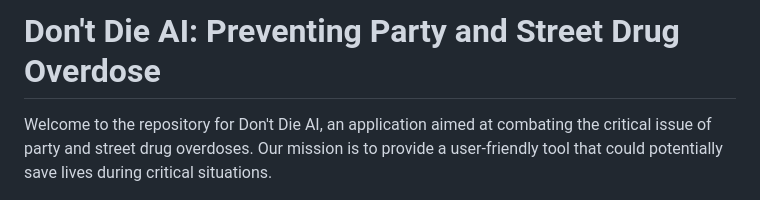
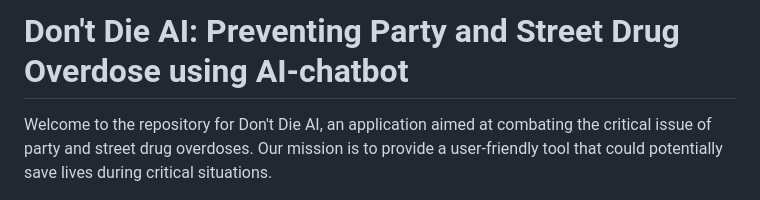
Before and after one commit to madiyarzm/don-t-die-ai, a Markdown page: README.md, the part around the change. GitHub-like rendering.

```diff
--- a/README.md
+++ b/README.md
@@ -1,4 +1,4 @@
-# Don't Die AI: Preventing Party and Street Drug Overdose
+# Don't Die AI: Preventing Party and Street Drug Overdose using AI-chatbot
 
 Welcome to the repository for Don't Die AI, an application aimed at combating the critical issue of party and street drug overdoses. Our mission is to provide a user-friendly tool that could potentially save lives during critical situations.
 
```
